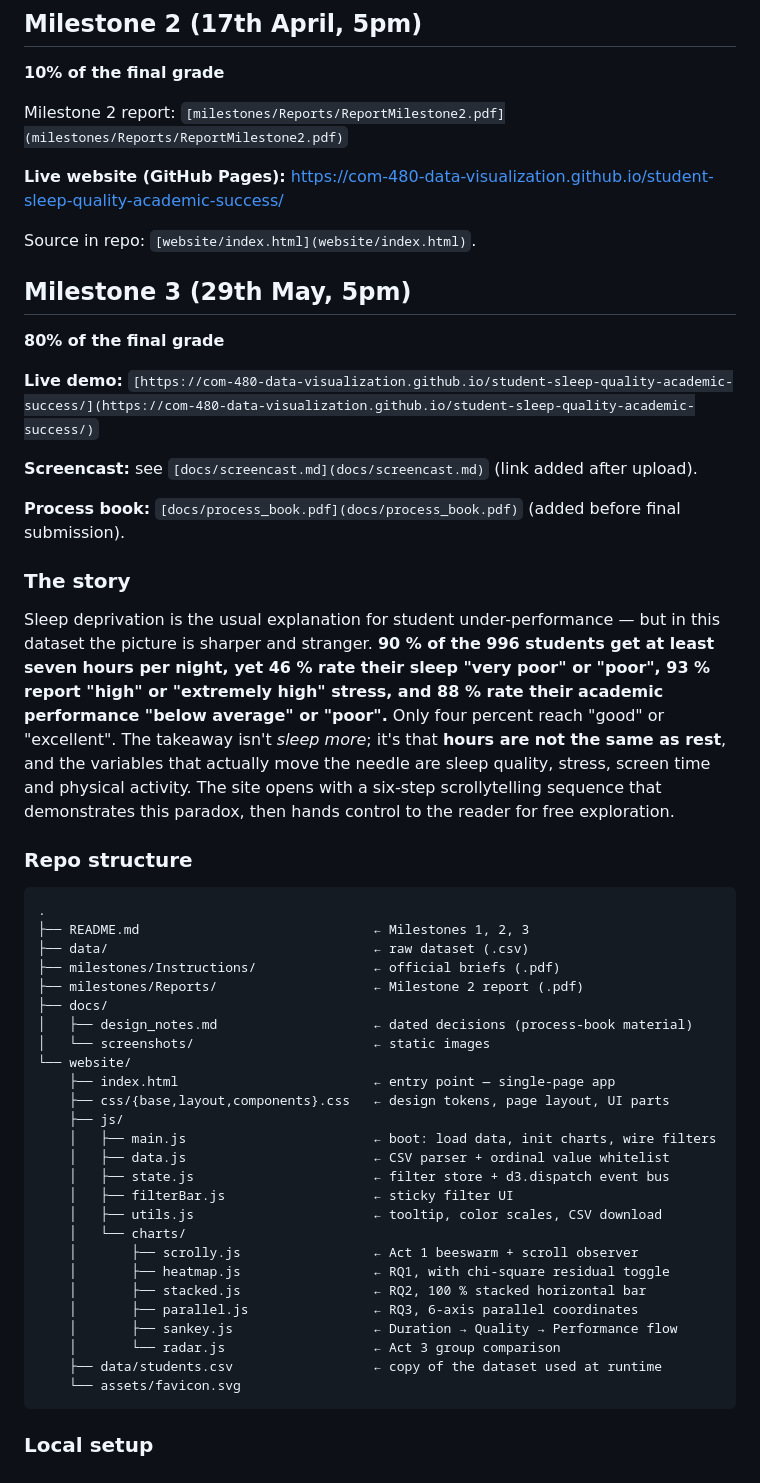
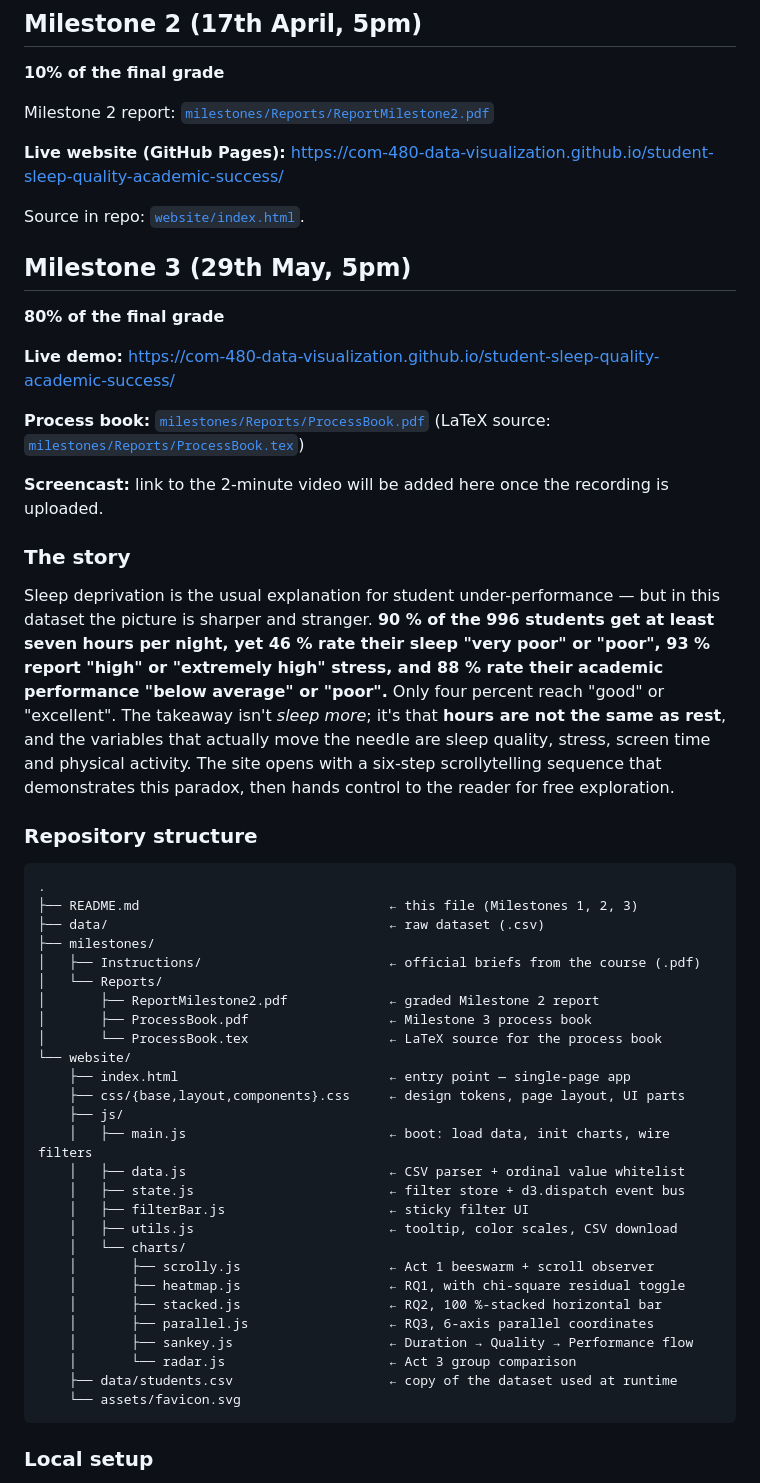
Before and after one commit to com-480-data-visualization/student-sleep-quality-academic-success, a Markdown page: README.md, the part around one of its changes. GitHub-like rendering.

````diff
--- a/README.md
+++ b/README.md
@@ -73,54 +71,55 @@ Please, fill the following sections about your project.
 
 **10% of the final grade**
 
-Milestone 2 report: `[milestones/Reports/ReportMilestone2.pdf](milestones/Reports/ReportMilestone2.pdf)`
+Milestone 2 report: [`milestones/Reports/ReportMilestone2.pdf`](milestones/Reports/ReportMilestone2.pdf)
 
 **Live website (GitHub Pages):** [https://com-480-data-visualization.github.io/student-sleep-quality-academic-success/](https://com-480-data-visualization.github.io/student-sleep-quality-academic-success/)
 
-Source in repo: `[website/index.html](website/index.html)`.
+Source in repo: [`website/index.html`](website/index.html).
 
 ## Milestone 3 (29th May, 5pm)
 
 **80% of the final grade**
 
-**Live demo:** `[https://com-480-data-visualization.github.io/student-sleep-quality-academic-success/](https://com-480-data-visualization.github.io/student-sleep-quality-academic-success/)`
+**Live demo:** [https://com-480-data-visualization.github.io/student-sleep-quality-academic-success/](https://com-480-data-visualization.github.io/student-sleep-quality-academic-success/)
 
-**Screencast:** see `[docs/screencast.md](docs/screencast.md)` (link added after upload).
+**Process book:** [`milestones/Reports/ProcessBook.pdf`](milestones/Reports/ProcessBook.pdf) (LaTeX source: [`milestones/Reports/ProcessBook.tex`](milestones/Reports/ProcessBook.tex))
 
-**Process book:** `[docs/process_book.pdf](docs/process_book.pdf)` (added before final submission).
+**Screencast:** link to the 2-minute video will be added here once the recording is uploaded.
 
 ### The story
 
 Sleep deprivation is the usual explanation for student under-performance — but in this dataset the picture is sharper and stranger. **90 % of the 996 students get at least seven hours per night, yet 46 % rate their sleep "very poor" or "poor", 93 % report "high" or "extremely high" stress, and 88 % rate their academic performance "below average" or "poor".** Only four percent reach "good" or "excellent". The takeaway isn't *sleep more*; it's that **hours are not the same as rest**, and the variables that actually move the needle are sleep quality, stress, screen time and physical activity. The site opens with a six-step scrollytelling sequence that demonstrates this paradox, then hands control to the reader for free exploration.
 
-### Repo structure
+### Repository structure
 
 ```
 .
-├── README.md                              ← Milestones 1, 2, 3
-├── data/                                  ← raw dataset (.csv)
-├── milestones/Instructions/               ← official briefs (.pdf)
-├── milestones/Reports/                    ← Milestone 2 report (.pdf)
-├── docs/
-│   ├── design_notes.md                    ← dated decisions (process-book material)
-│   └── screenshots/                       ← static images
+├── README.md                                ← this file (Milestones 1, 2, 3)
+├── data/                                    ← raw dataset (.csv)
+├── milestones/
+│   ├── Instructions/                        ← official briefs from the course (.pdf)
+│   └── Reports/
+│       ├── ReportMilestone2.pdf             ← graded Milestone 2 report
+│       ├── ProcessBook.pdf                  ← Milestone 3 process book
+│       └── ProcessBook.tex                  ← LaTeX source for the process book
 └── website/
-    ├── index.html                         ← entry point — single-page app
-    ├── css/{base,layout,components}.css   ← design tokens, page layout, UI parts
+    ├── index.html                           ← entry point — single-page app
+    ├── css/{base,layout,components}.css     ← design tokens, page layout, UI parts
     ├── js/
-    │   ├── main.js                        ← boot: load data, init charts, wire filters
-    │   ├── data.js                        ← CSV parser + ordinal value whitelist
-    │   ├── state.js                       ← filter store + d3.dispatch event bus
-    │   ├── filterBar.js                   ← sticky filter UI
-    │   ├── utils.js                       ← tooltip, color scales, CSV download
+    │   ├── main.js                          ← boot: load data, init charts, wire filters
+    │   ├── data.js                          ← CSV parser + ordinal value whitelist
+    │   ├── state.js                         ← filter store + d3.dispatch event bus
+    │   ├── filterBar.js                     ← sticky filter UI
+    │   ├── utils.js                         ← tooltip, color scales, CSV download
     │   └── charts/
-    │       ├── scrolly.js                 ← Act 1 beeswarm + scroll observer
-    │       ├── heatmap.js                 ← RQ1, with chi-square residual toggle
-    │       ├── stacked.js                 ← RQ2, 100 % stacked horizontal bar
-    │       ├── parallel.js                ← RQ3, 6-axis parallel coordinates
-    │       ├── sankey.js                  ← Duration → Quality → Performance flow
-    │       └── radar.js                   ← Act 3 group comparison
-    ├── data/students.csv                  ← copy of the dataset used at runtime
+    │       ├── scrolly.js                   ← Act 1 beeswarm + scroll observer
+    │       ├── heatmap.js                   ← RQ1, with chi-square residual toggle
+    │       ├── stacked.js                   ← RQ2, 100 %-stacked horizontal bar
+    │       ├── parallel.js                  ← RQ3, 6-axis parallel coordinates
+    │       ├── sankey.js                    ← Duration → Quality → Performance flow
+    │       └── radar.js                     ← Act 3 group comparison
+    ├── data/students.csv                    ← copy of the dataset used at runtime
     └── assets/favicon.svg
 ```
 
````
Also changed, not shown: other parts of README.md (+12 -24 lines).
